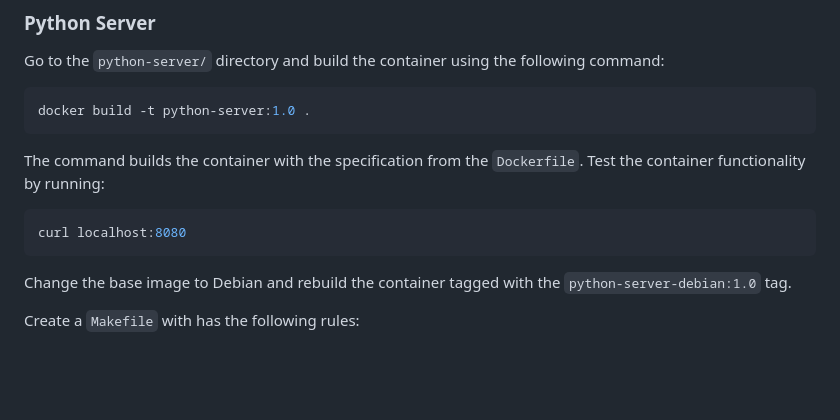
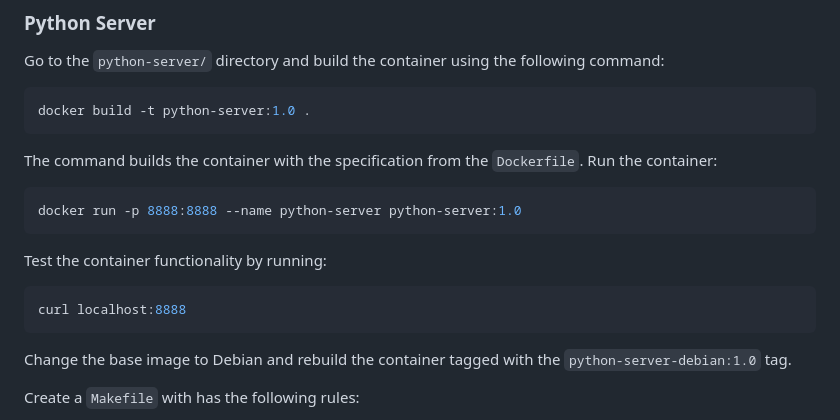
Before and after one commit to rosedu/workshop-docker, a Markdown page: README.md, the part around the change. Drawn GitHub-style; blank space fills up the shorter version.

Commit message:
README.md: Change python server port
The python server uses port 8888 by default, not 8080.
Also add the docker run command.

Signed-off-by: Stefan Jumarea <stefanjumarea02@gmail.com>

````diff
--- a/README.md
+++ b/README.md
@@ -624,10 +624,16 @@ docker build -t python-server:1.0 .
 ```
 
 The command builds the container with the specification from the `Dockerfile`.
+Run the container:
+
+```console
+docker run -p 8888:8888 --name python-server python-server:1.0
+```
+
 Test the container functionality by running:
 
 ```console
-curl localhost:8080
+curl localhost:8888
 ```
 
 Change the base image to Debian and rebuild the container tagged with the `python-server-debian:1.0` tag.
````
